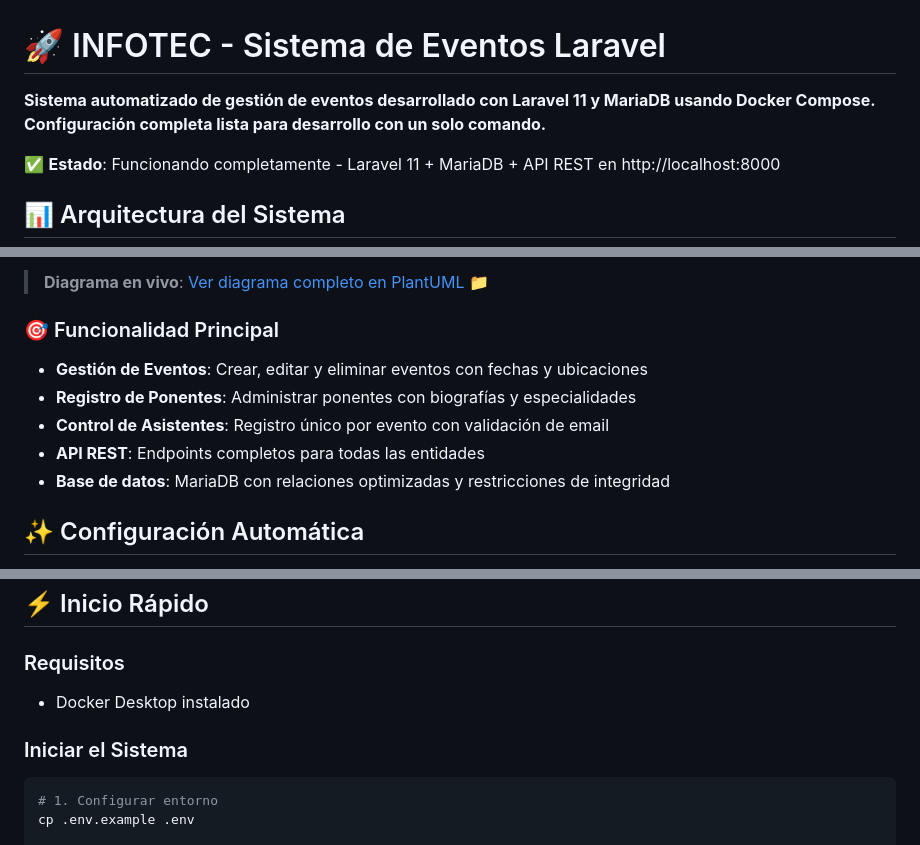
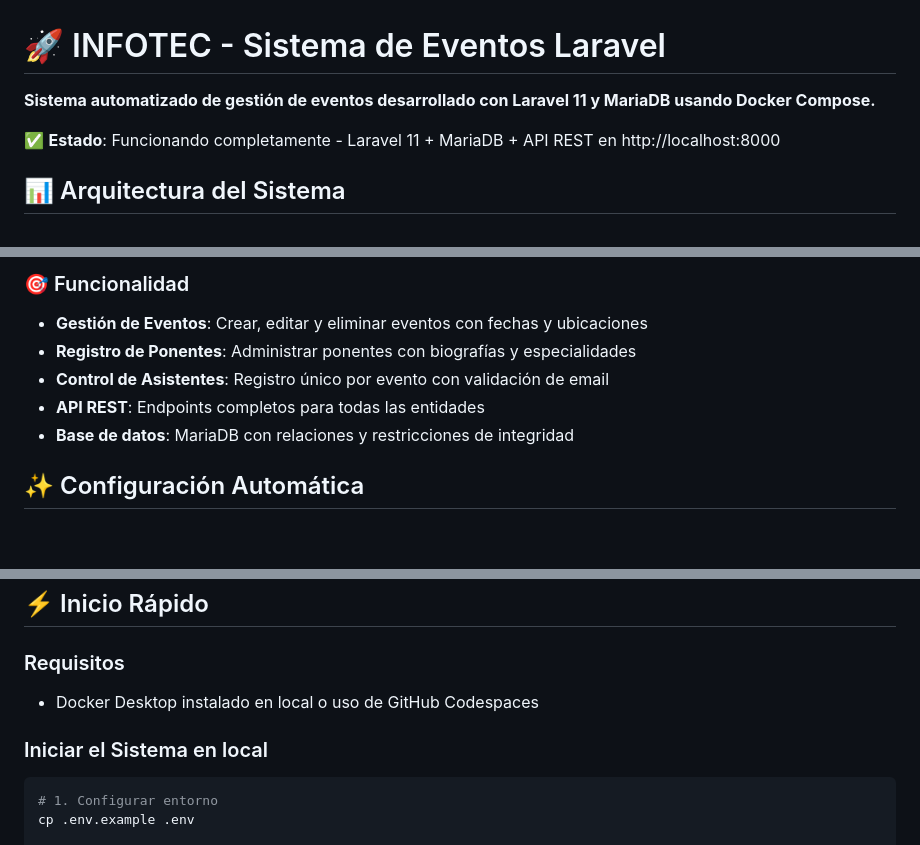
Before and after one commit to jefecame/infotec, a Markdown page: README.md, 3 parts joined by grey strips. Rendered like a GitHub page; blank space fills up the shorter version.

````diff
--- a/README.md
+++ b/README.md
@@ -1,6 +1,6 @@
 # 🚀 INFOTEC - Sistema de Eventos Laravel
 
-**Sistema automatizado de gestión de eventos desarrollado con Laravel 11 y MariaDB usando Docker Compose. Configuración completa lista para desarrollo con un solo comando.**
+**Sistema automatizado de gestión de eventos desarrollado con Laravel 11 y MariaDB usando Docker Compose.**
 
 ✅ **Estado**: Funcionando completamente - Laravel 11 + MariaDB + API REST en http://localhost:8000
 
@@ -12,12 +12,11 @@
 
-> **Diagrama en vivo**: [Ver diagrama completo en PlantUML](docs/models-diagram-basic.puml) 📁
+### 🎯 Funcionalidad
 
-### 🎯 Funcionalidad Principal
 - **Gestión de Eventos**: Crear, editar y eliminar eventos con fechas y ubicaciones
 - **Registro de Ponentes**: Administrar ponentes con biografías y especialidades
 - **Control de Asistentes**: Registro único por evento con validación de email
 - **API REST**: Endpoints completos para todas las entidades
-- **Base de datos**: MariaDB con relaciones optimizadas y restricciones de integridad
+- **Base de datos**: MariaDB con relaciones y restricciones de integridad
 
 ## ✨ Configuración Automática
 
@@ -31,9 +30,9 @@
 ## ⚡ Inicio Rápido
 
 ### Requisitos
-- Docker Desktop instalado
+- Docker Desktop instalado en local o uso de GitHub Codespaces
 
-### Iniciar el Sistema
+### Iniciar el Sistema en local
 
 ```bash
 # 1. Configurar entorno
````
Also changed, not shown: other parts of README.md (+1 -1 lines).
